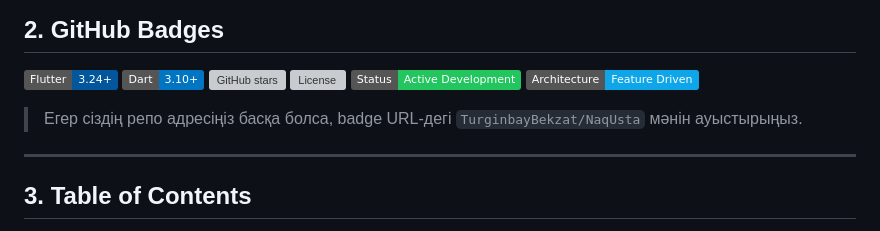
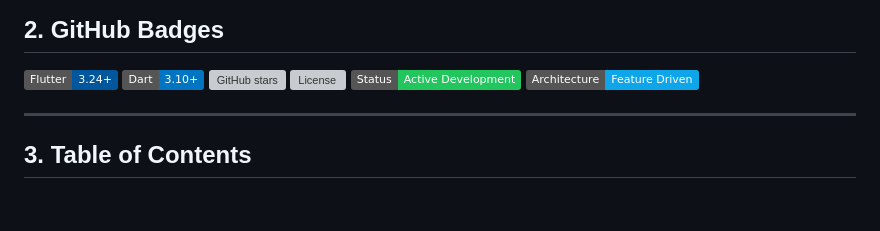
Before and after one commit to bekzattursi25nbai-cmd/NaqUsta, a Markdown page: README.md, the part around the change. GitHub-like rendering; badges without logos; blank space fills up the shorter version; grey boxes are pictures that could not be loaded.

```diff
--- a/README.md
+++ b/README.md
@@ -1226,8 +1226,6 @@ NaqUsta екі негізгі аудиторияға жұмыс істейді:
   <img src="https://img.shields.io/badge/Architecture-Feature%20Driven-0ea5e9" alt="Architecture" />
 </p>
 
-> Егер сіздің репо адресіңіз басқа болса, badge URL-дегі `TurginbayBekzat/NaqUsta` мәнін ауыстырыңыз.
-
 ---
 
 <a id="kz-3-toc"></a>
```
